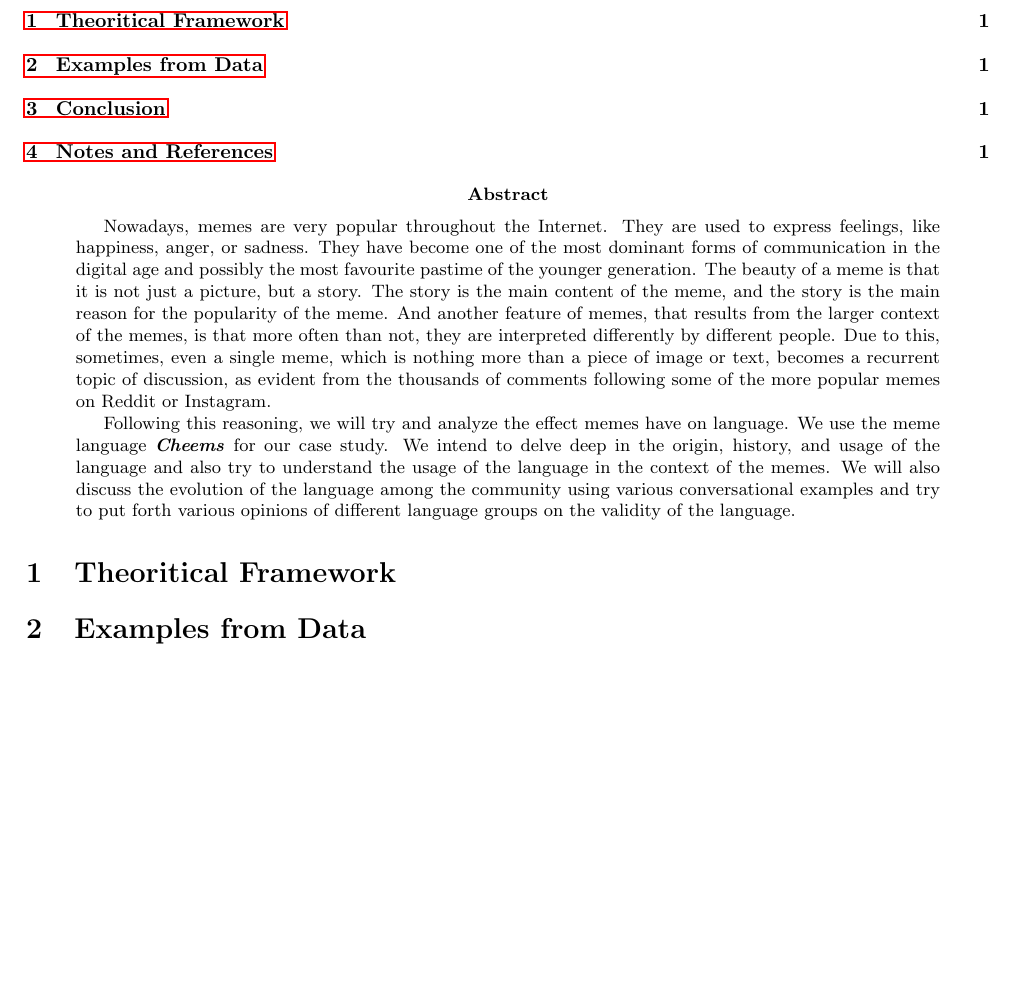
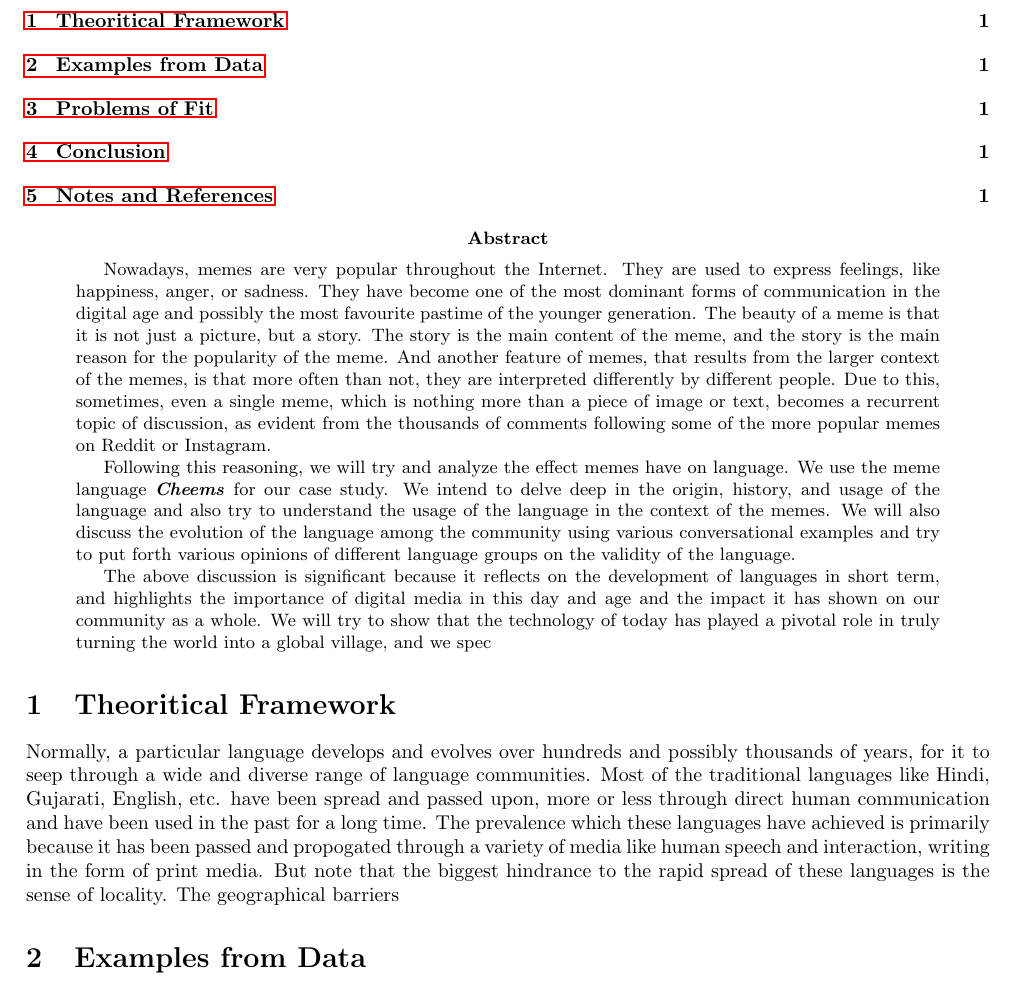
Before and after one commit to pshrey795/Cheems-vs-Sanity, a LaTeX paper (cheems.tex): part of the page, cut so that both start at the same text, the shorter picture padded with empty space. Compiled offline with pdfLaTeX.

Commit message:
Abstract extended

```diff
--- a/cheems.tex
+++ b/cheems.tex
@@ -13,8 +13,11 @@
         Nowadays, memes are very popular throughout the Internet. They are used to express feelings, like happiness, anger, or sadness. They have become one of the most dominant forms of communication in the digital age and possibly the most favourite pastime of the younger generation. The beauty of a meme is that it is not just a picture, but a story. The story is the main content of the meme, and the story is the main reason for the popularity of the meme. And another feature of memes, that results from the larger context of the memes,  is that more often than not, they are interpreted differently by different people. Due to this, sometimes, even a single meme, which is nothing more than a piece of image or text, becomes a recurrent topic of discussion, as evident from the thousands of comments following some of the more popular memes on Reddit or Instagram.
 
         Following this reasoning, we will try and analyze the effect memes have on language. We use the meme language \textit{\textbf{Cheems}} for our case study. We intend to delve deep in the origin, history, and usage of the language and also try to understand the usage of the language in the context of the memes. We will also discuss the evolution of the language among the community using various conversational examples and try to put forth various opinions of different language groups on the validity of the language.
+
+        The above discussion is significant because it reflects on the development of languages in short term, and highlights the importance of digital media in this day and age and the impact it has shown on our community as a whole. We will try to show that the technology of today has played a pivotal role in truly turning the world into a global village, and we spec
     \end{abstract}
 
     \section{Theoritical Framework}
+    Normally, a particular language develops and evolves over hundreds and possibly thousands of years, for it to seep through a wide and diverse range of language communities. Most of the traditional languages like Hindi, Gujarati, English, etc. have been spread and passed upon, more or less through direct human communication and have been used in the past for a long time.  The prevalence which these languages have achieved is primarily because it has been passed and propogated through a variety of media like human speech and interaction, writing in the form of print media. But note that the biggest hindrance to the rapid spread of these languages is the sense of locality. The geographical barriers
 
     \section{Examples from Data}
```
Also changed, not shown: cheems.pdf, cheems.tex (2 more changed lines), 7 other files.
